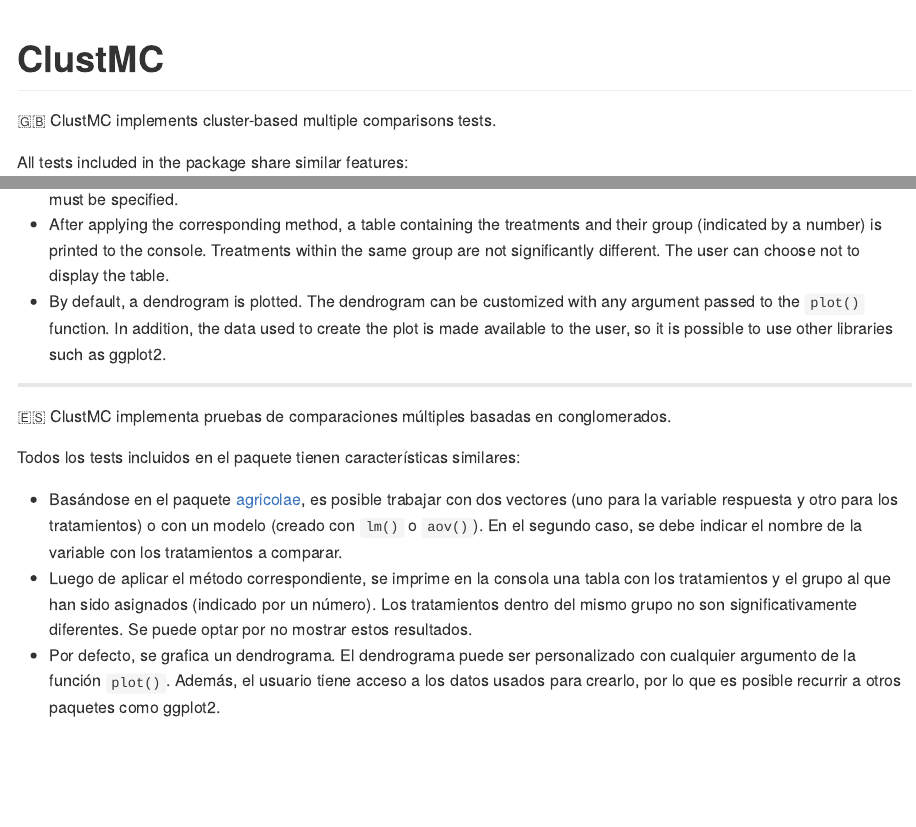
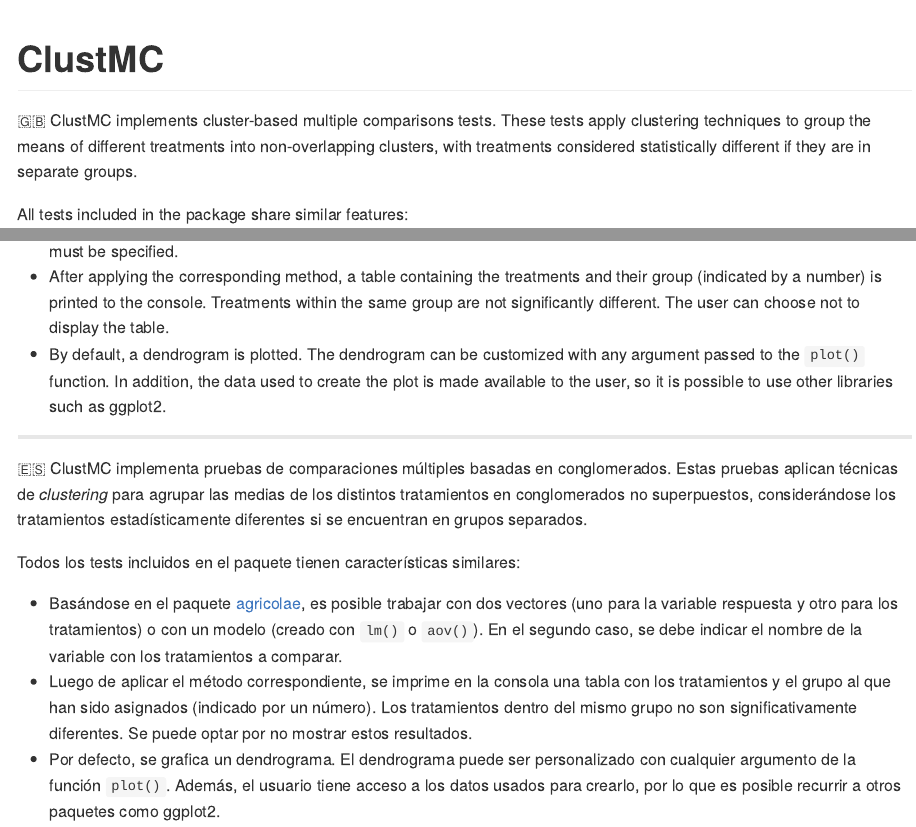
Before and after one commit to SGS2000/ClustMC, an R Markdown document (README.Rmd): the page in a window 1100 px wide, from its top, and a second part further down, joined at a grey line. The pictures show the output file README.md that the author committed with the source, drawn offline in the style of GitHub; badge pictures from the web are left out.

Commit message:
Ampliando descripción

```diff
--- a/README.Rmd
+++ b/README.Rmd
@@ -21,7 +21,7 @@ knitr::opts_chunk$set(
 
 <!-- badges: end -->
 
-🇬🇧 ClustMC implements cluster-based multiple comparisons tests.
+🇬🇧 ClustMC implements cluster-based multiple comparisons tests. These tests apply clustering techniques to group the means of different treatments into non-overlapping clusters, with treatments considered statistically different if they are in separate groups.
 
 All tests included in the package share similar features:
 
@@ -31,7 +31,7 @@ All tests included in the package share similar features:
 
 ------------------------------------------------------------------------
 
-🇪🇸 ClustMC implementa pruebas de comparaciones múltiples basadas en conglomerados.
+🇪🇸 ClustMC implementa pruebas de comparaciones múltiples basadas en conglomerados. Estas pruebas aplican técnicas de *clustering* para agrupar las medias de los distintos tratamientos en conglomerados no superpuestos, considerándose los tratamientos estadísticamente diferentes si se encuentran en grupos separados.
 
 Todos los tests incluidos en el paquete tienen características similares:
 
```
Also changed, not shown: README.md, README.Rmd (1 more changed lines), 2 other files.
